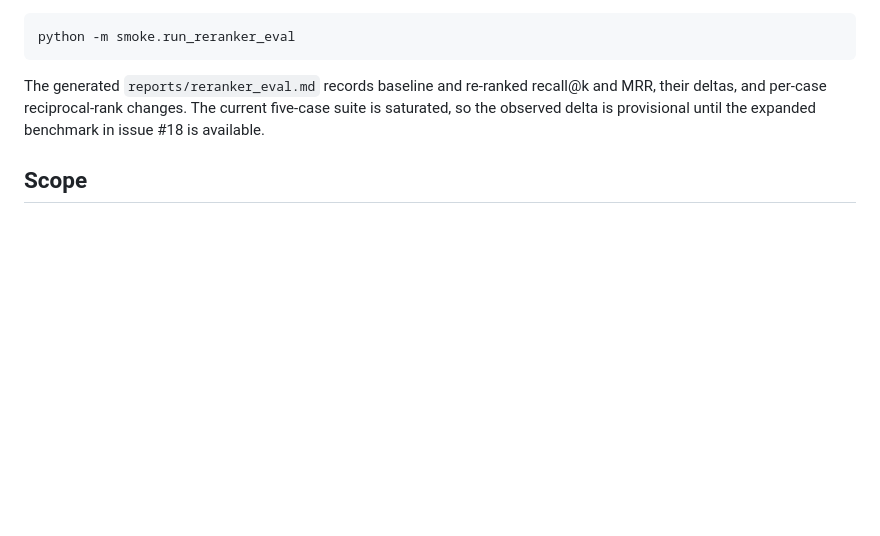
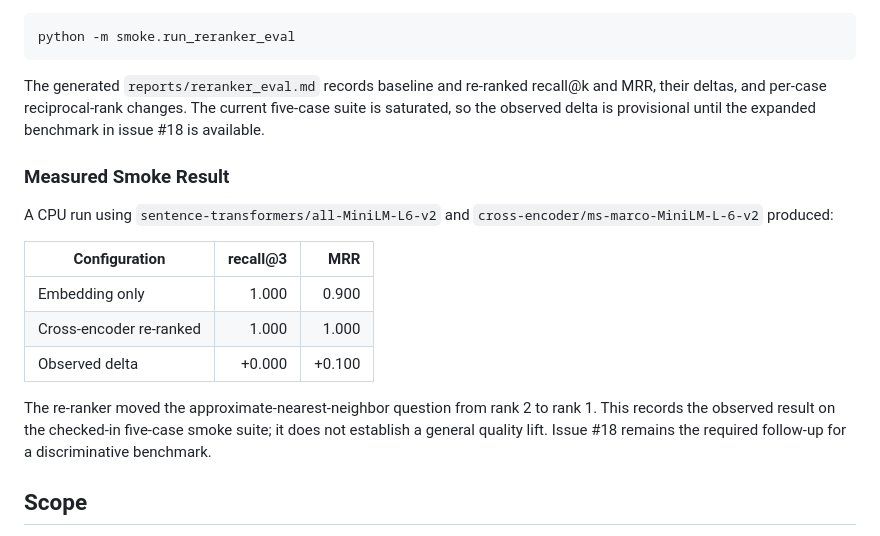
Before and after one commit to lmdixon23/my_dev_projects, a Markdown page: ai_engineering/rag_assistant/README.md, the part around the change. Drawn GitHub-style; blank space fills up the shorter version.

Commit message:
Document RAG reranker smoke benchmark

```diff
--- a/ai_engineering/rag_assistant/README.md
+++ b/ai_engineering/rag_assistant/README.md
@@ -182,6 +182,21 @@ recall@k and MRR, their deltas, and per-case reciprocal-rank changes. The
 current five-case suite is saturated, so the observed delta is provisional
 until the expanded benchmark in issue #18 is available.
 
+### Measured Smoke Result
+
+A CPU run using `sentence-transformers/all-MiniLM-L6-v2` and
+`cross-encoder/ms-marco-MiniLM-L-6-v2` produced:
+
+| Configuration | recall@3 | MRR |
+|---|---:|---:|
+| Embedding only | 1.000 | 0.900 |
+| Cross-encoder re-ranked | 1.000 | 1.000 |
+| Observed delta | +0.000 | +0.100 |
+
+The re-ranker moved the approximate-nearest-neighbor question from rank 2 to
+rank 1. This records the observed result on the checked-in five-case smoke
+suite; it does not establish a general quality lift. Issue #18 remains the
+required follow-up for a discriminative benchmark.
 ## Scope
 
 - The chunker is character-based and language-agnostic, which is good portability but slightly worse than tokenization-aware chunking for very long contexts.
```
